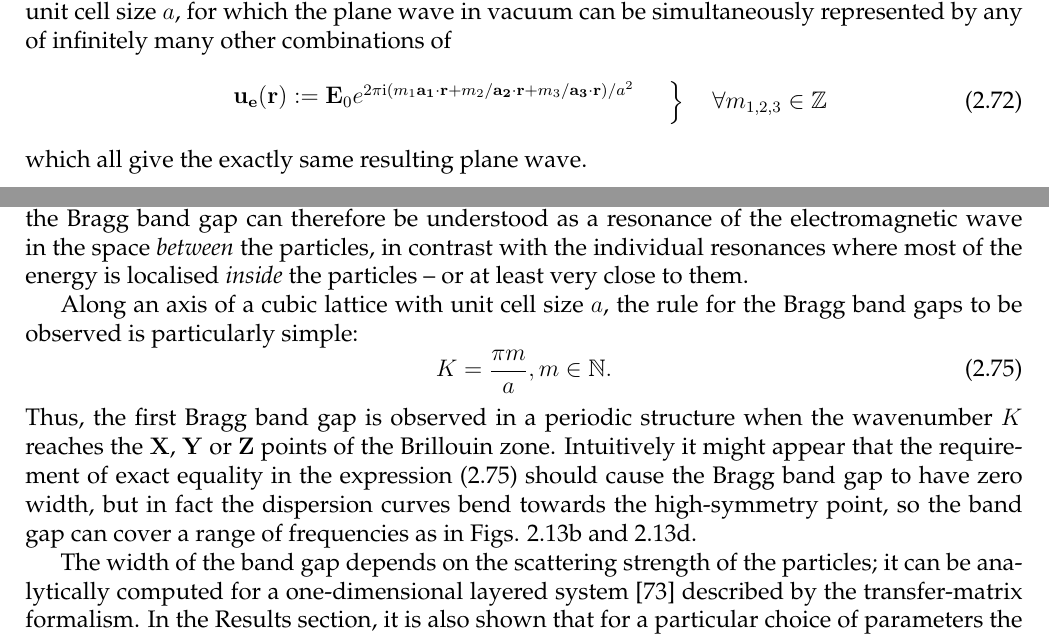
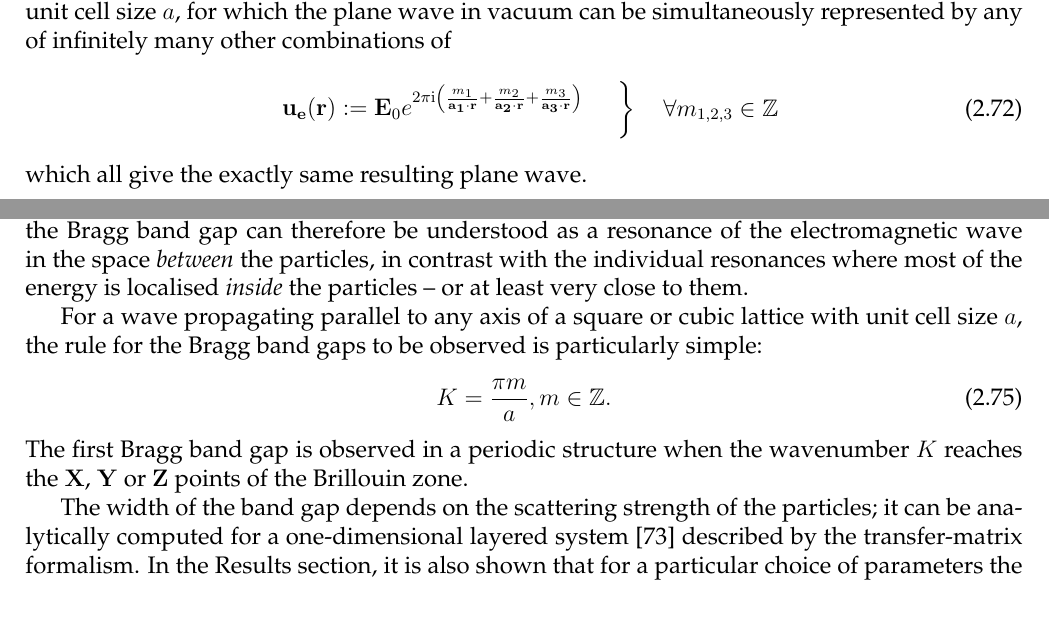
Before and after one commit to FilipDominec/thesis, a LaTeX thesis (t.tex, which reads theory.tex): two parts of pages 44 and 53 of 147, joined at a grey line, cut so that both start at the same text. Compiled offline with pdfLaTeX.

Commit message:
cosmetic

```diff
--- a/theory.tex
+++ b/theory.tex
@@ -862,7 +862,7 @@ For illustration, using the fact that any lattice of periodic unit cells may be
 for which the plane wave in vacuum can be simultaneously represented by any of infinitely many other combinations of
 \begin{equation}
 \left.  \begin{array}{cc}
-	\mathbf{u_{e}}(\rr) := \E_0 e^{2\pi\ii (m_1\ava\cdot\rr + m_2/\avb\cdot\rr + m_3/\avc\cdot\rr)/a^{2}} \vspace{2mm} \\ %% TODO use mathbf here? or is this whole a rubbish?
+	\mathbf{u_{e}}(\rr) := \E_0 e^{2\pi\ii \left(\frac{m_1}{\ava\cdot\rr} + \frac{m_2}{\avb\cdot\rr} + \frac{m_3}{\avc\cdot\rr} \right)} \vspace{2mm} \\ %% /a^{2} TODO use mathbf here? or is this whole a rubbish?
 %\KK := \kk - \frac{2\pi m_1}{a_1} - \frac{2\pi m_2}{a_2}- \frac{2\pi m_3}{a_3},
 \end{array}\quad \right\} \quad \forall m_{1,2,3} \in \mathbb{Z}
 \label{eq_blochvac2}
@@ -1033,10 +1033,10 @@ Other resonances have both dipole moments zero, which in general results from hi
 Band gaps of a different type, denoted as Bragg band gaps or also as \textit{photonic band gaps} (PBG), are observed exclusively in periodic structures when an integer number of half-waves fits into the unit cell.
 In the above mentioned periodic lattice of isolated particles, the Bragg band gap can therefore be understood as a resonance of the electromagnetic wave in the space \textit{between} the particles, in contrast with the individual resonances where most of the energy is localised \textit{inside} the particles -- or at least very close to them.
 
-Along an axis of a cubic lattice with unit cell size $a$, the rule for the Bragg band gaps to be observed is particularly simple:
-\begin{equation} K= \frac{\pi m}{a}, m\in\mathbb{N}. \label{eq_braggbg}\end{equation}
-Thus, the first Bragg band gap is observed in a periodic structure when the wavenumber $K$ reaches the $\mathbf X$, $\mathbf Y$ or $\mathbf Z$ points of the Brillouin zone.
-Intuitively it might appear that the requirement of exact equality in the expression (\ref{eq_braggbg}) should cause the Bragg band gap to have zero width, but in fact the dispersion curves bend towards the high-symmetry point, so the band gap can cover a range of frequencies as in Figs. \ref{fg_phcfolding}b and \ref{fg_phcfolding}d.
+For a wave propagating parallel to any axis of a square or cubic lattice with unit cell size $a$, the rule for the Bragg band gaps to be observed is particularly simple:
+\begin{equation} K= \frac{\pi m}{a}, m\in\mathbb{Z}. \label{eq_braggbg}\end{equation}
+The first Bragg band gap is observed in a periodic structure when the wavenumber $K$ reaches the $\mathbf X$, $\mathbf Y$ or $\mathbf Z$ points of the Brillouin zone.
+%Intuitively it might appear that the requirement of exact equality in the expression (\ref{eq_braggbg}) should cause the Bragg band gap to have zero width, but in fact the dispersion curves bend towards the high-symmetry point, so the band gap can cover a range of frequencies as in Figs. \ref{fg_phcfolding}b and \ref{fg_phcfolding}d.
 
 % The waves between the cells in a Bragg band gap are more-or-less transverse electromagnetic, thus radiative. They are  scattered by the structure. This is a difference from the evanescent fields around the MM cells!
 The width of the band gap depends on the scattering strength of the particles; it can be analytically computed for a one-dimensional layered system \cite{laktionov2008} described by the transfer-matrix formalism.
```
Also changed, not shown: theory.tex (2 more changed lines).
